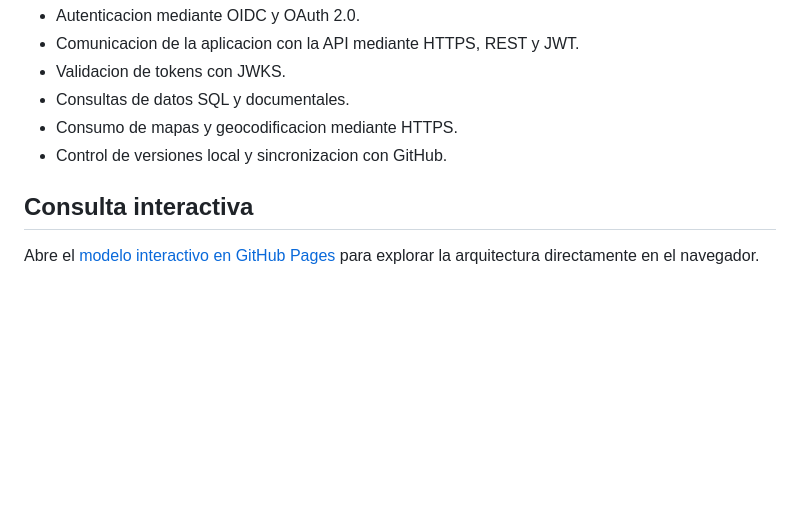
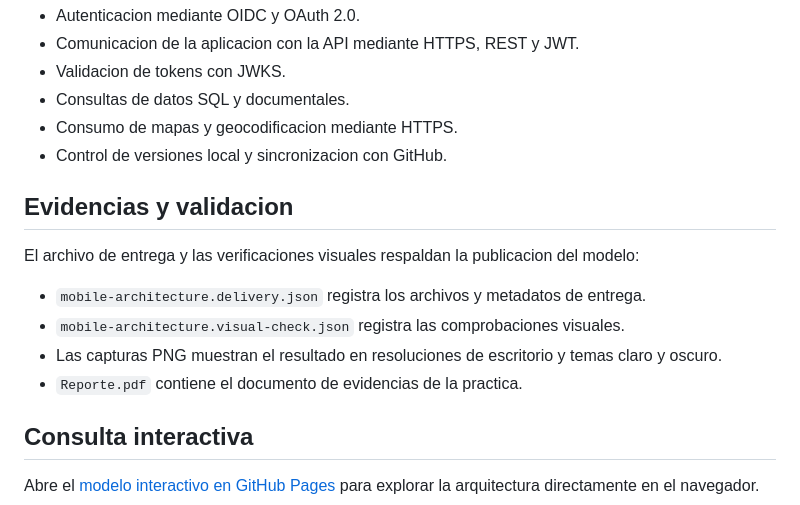
Before and after one commit to AngelJdev/10A-IDGS_INTEGRADORA_230592, a Markdown page: practica02/README.md, the part around one of its changes. Rendered like a GitHub page; blank space fills up the shorter version.

```diff
--- a/practica02/README.md
+++ b/practica02/README.md
@@ -32,6 +62,15 @@ Documentar la arquitectura de una aplicacion movil mediante un modelo interactiv
 - Consumo de mapas y geocodificacion mediante HTTPS.
 - Control de versiones local y sincronizacion con GitHub.
 
+## Evidencias y validacion
+
+El archivo de entrega y las verificaciones visuales respaldan la publicacion del modelo:
+
+- `mobile-architecture.delivery.json` registra los archivos y metadatos de entrega.
+- `mobile-architecture.visual-check.json` registra las comprobaciones visuales.
+- Las capturas PNG muestran el resultado en resoluciones de escritorio y temas claro y oscuro.
+- `Reporte.pdf` contiene el documento de evidencias de la practica.
+
 ## Consulta interactiva
 
 Abre el [modelo interactivo en GitHub Pages](https://angeljdev.github.io/10A-IDGS_INTEGRADORA_230592/practica02/artifacts/mobile-architecture.html) para explorar la arquitectura directamente en el navegador.
```
Also changed, not shown: other parts of practica02/README.md (+30 -0 lines), practica02/33.png (added).
